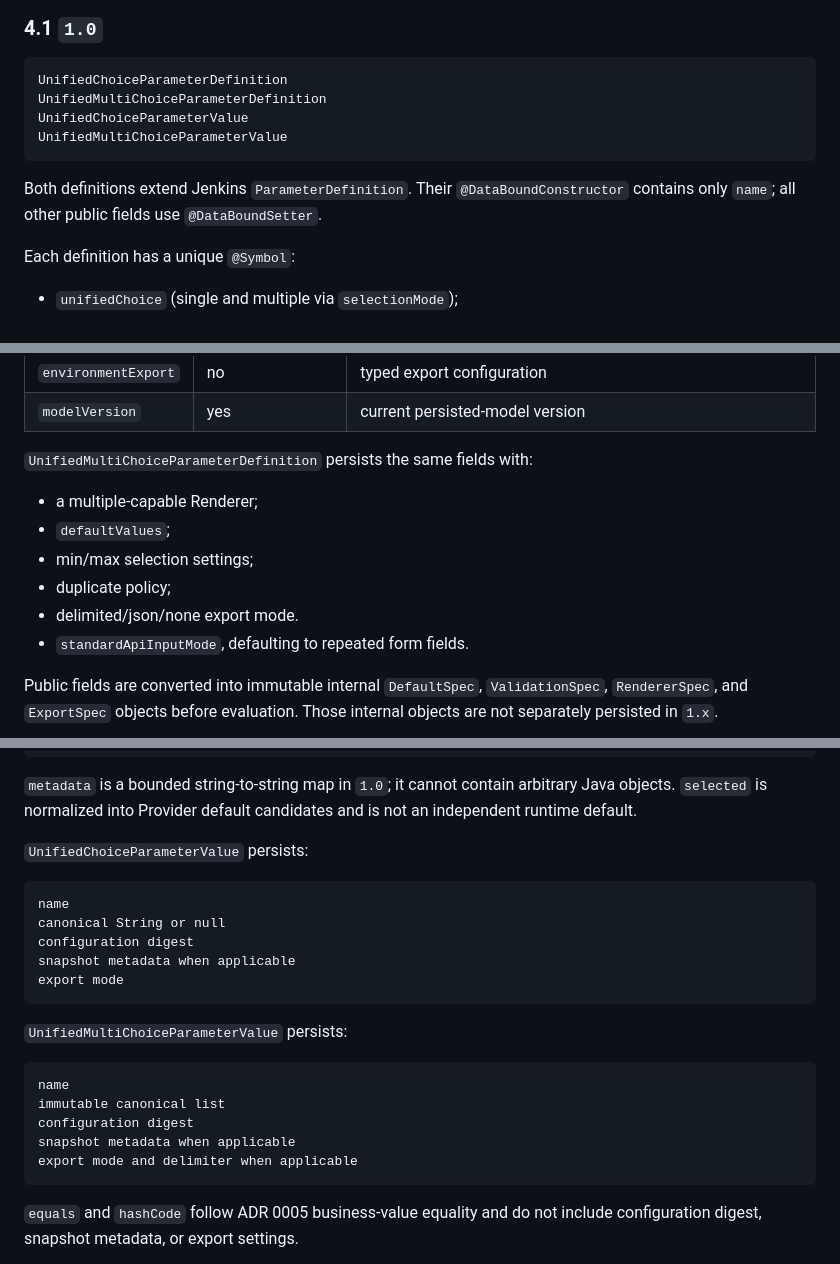
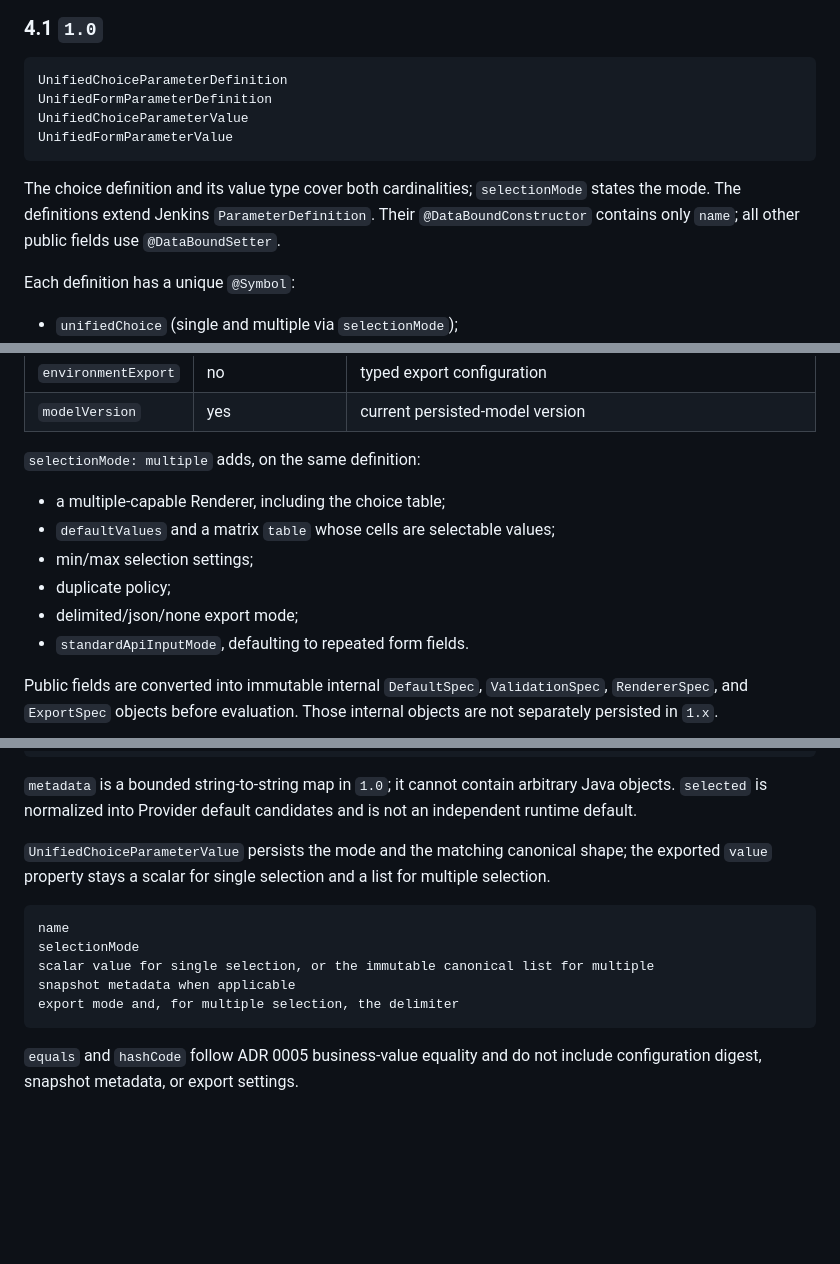
Before and after one commit to xykong/parameter-foundry-plugin, a Markdown page: docs/architecture/core-architecture.md, 3 parts joined by grey strips. Drawn GitHub-style; blank space fills up the shorter version.

Commit message:
Record the single value type
Document the 0.2.16 deployment, the per-mode value shape, and the accepted loss of the recorded choice values in earlier runs.

````diff
--- a/docs/architecture/core-architecture.md
+++ b/docs/architecture/core-architecture.md
@@ -65,14 +65,15 @@ objects, or a specific Renderer.
 
 ```text
 UnifiedChoiceParameterDefinition
-UnifiedMultiChoiceParameterDefinition
+UnifiedFormParameterDefinition
 UnifiedChoiceParameterValue
-UnifiedMultiChoiceParameterValue
+UnifiedFormParameterValue
 ```
 
-Both definitions extend Jenkins `ParameterDefinition`. Their
-`@DataBoundConstructor` contains only `name`; all other public fields use
-`@DataBoundSetter`.
+The choice definition and its value type cover both cardinalities;
+`selectionMode` states the mode. The definitions extend Jenkins
+`ParameterDefinition`. Their `@DataBoundConstructor` contains only `name`; all
+other public fields use `@DataBoundSetter`.
 
 Each definition has a unique `@Symbol`:
 
@@ -112,13 +113,13 @@ ParameterModelVersion
 | `environmentExport` | no | typed export configuration |
 | `modelVersion` | yes | current persisted-model version |
 
-`UnifiedMultiChoiceParameterDefinition` persists the same fields with:
+`selectionMode: multiple` adds, on the same definition:
 
-- a multiple-capable Renderer;
-- `defaultValues`;
+- a multiple-capable Renderer, including the choice table;
+- `defaultValues` and a matrix `table` whose cells are selectable values;
 - min/max selection settings;
 - duplicate policy;
-- delimited/json/none export mode.
+- delimited/json/none export mode;
 - `standardApiInputMode`, defaulting to repeated form fields.
 
 Public fields are converted into immutable internal `DefaultSpec`,
@@ -143,24 +144,16 @@ selected import hint
 arbitrary Java objects. `selected` is normalized into Provider default
 candidates and is not an independent runtime default.
 
-`UnifiedChoiceParameterValue` persists:
+`UnifiedChoiceParameterValue` persists the mode and the matching canonical
+shape; the exported `value` property stays a scalar for single selection and a
+list for multiple selection.
 
 ```text
 name
-canonical String or null
-configuration digest
+selectionMode
+scalar value for single selection, or the immutable canonical list for multiple
 snapshot metadata when applicable
-export mode
-```
-
-`UnifiedMultiChoiceParameterValue` persists:
-
-```text
-name
-immutable canonical list
-configuration digest
-snapshot metadata when applicable
-export mode and delimiter when applicable
+export mode and, for multiple selection, the delimiter
 ```
 
 `equals` and `hashCode` follow ADR 0005 business-value equality and do not
````
Also changed, not shown: docs/decisions/0009-public-model-and-pipeline-data-binding.md (+3 -1 lines), docs/research/competitive-analysis.md (+1 -1 lines).
